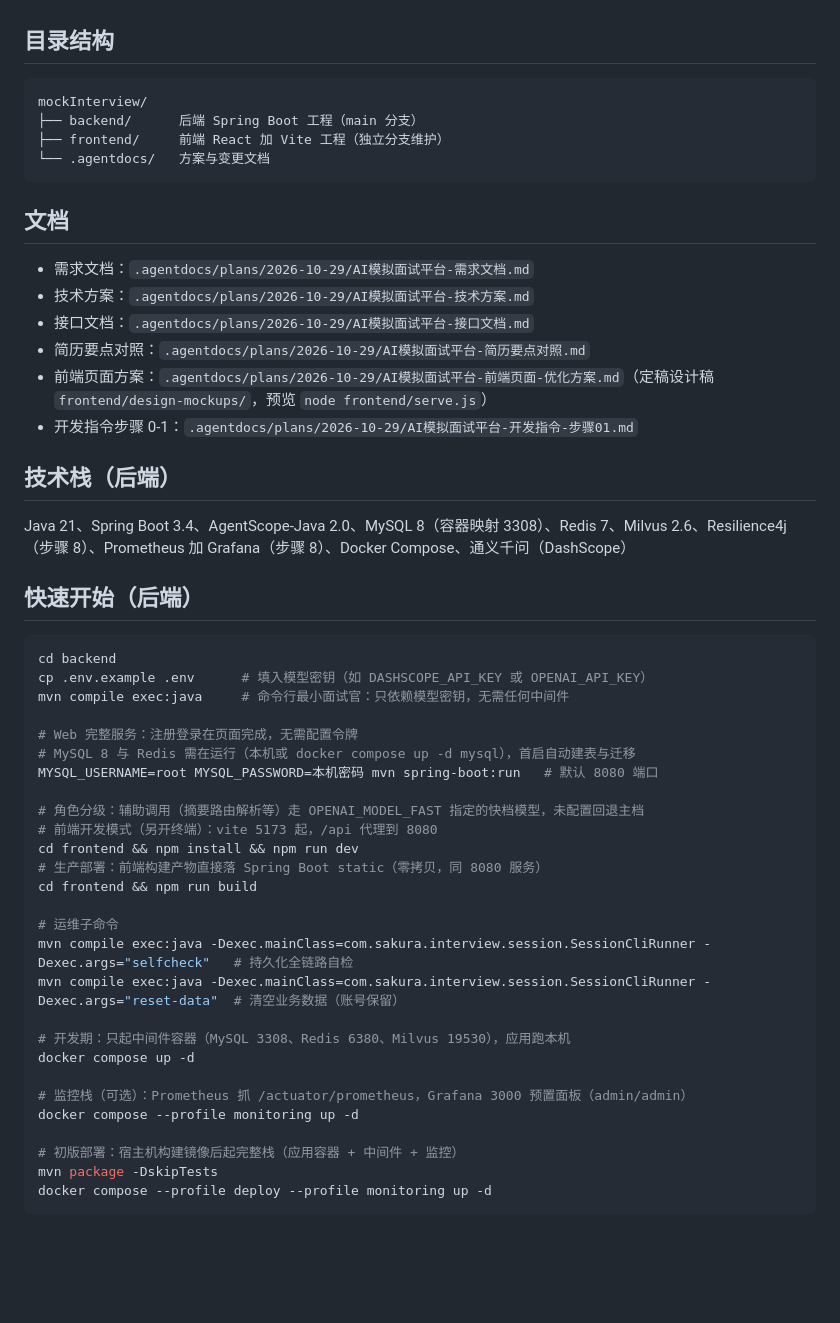
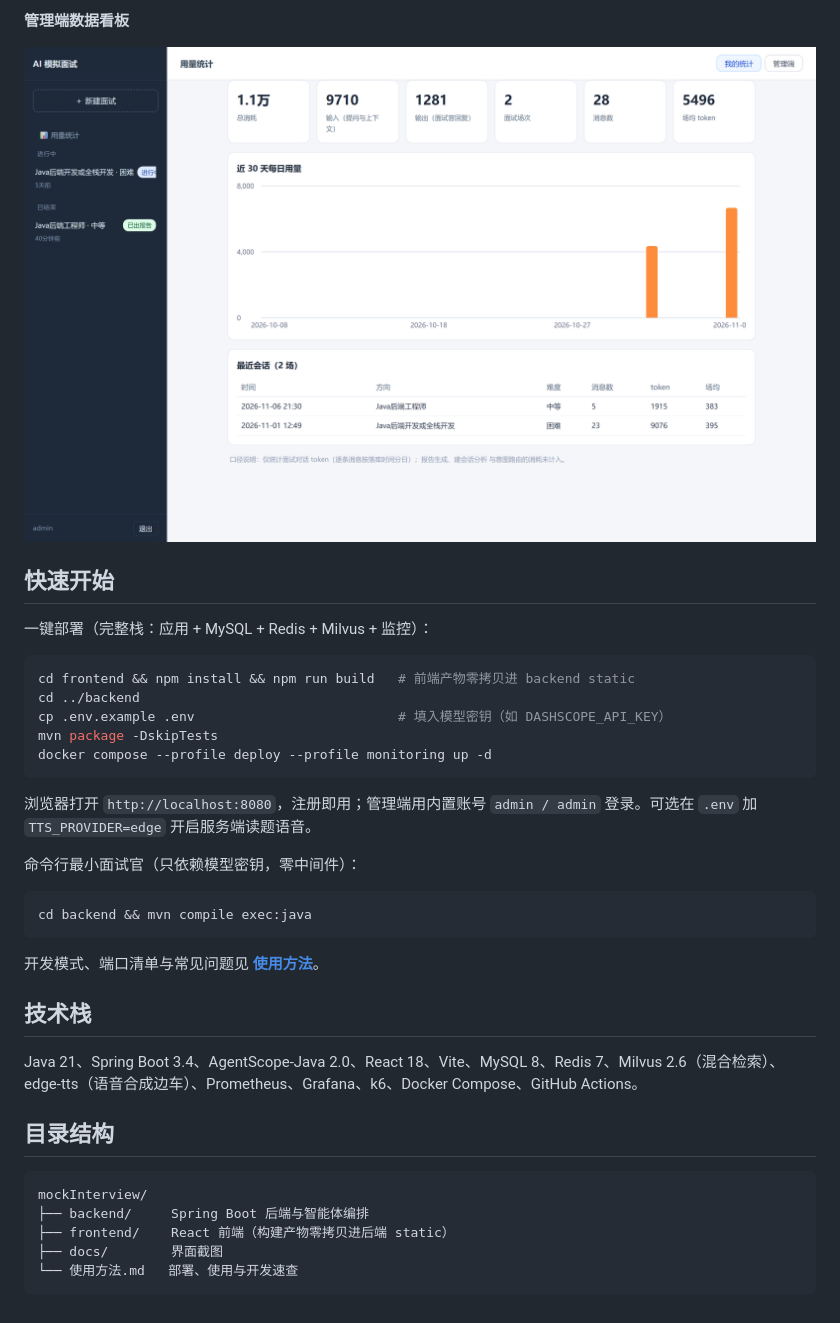
Before and after one commit to Sakura-hexo/mockInterview, a Markdown page: README.md, the part around one of its changes. Drawn GitHub-style; pictures changed too: docs/screenshots/stats.png (added); blank space fills up the shorter version.

Commit message:
docs: README 换新为演示门面——五页真机截图、功能清单、部署口径修订与 CI 任务名更新

````diff
--- a/README.md
+++ b/README.md
@@ -16,54 +60,39 @@
+**管理端数据看板**
+
+![数据看板](docs/screenshots/stats.png)
+
+## 快速开始
+
+一键部署（完整栈：应用 + MySQL + Redis + Milvus + 监控）：
+
+```bash
+cd frontend && npm install && npm run build   # 前端产物零拷贝进 backend static
+cd ../backend
+cp .env.example .env                          # 填入模型密钥（如 DASHSCOPE_API_KEY）
+mvn package -DskipTests
+docker compose --profile deploy --profile monitoring up -d
+```
+
+浏览器打开 `http://localhost:8080`，注册即用；管理端用内置账号 `admin / admin` 登录。可选在 `.env` 加 `TTS_PROVIDER=edge` 开启服务端读题语音。
+
+命令行最小面试官（只依赖模型密钥，零中间件）：
+
+```bash
+cd backend && mvn compile exec:java
+```
+
+开发模式、端口清单与常见问题见 **[使用方法](使用方法.md)**。
+
+## 技术栈
+
+Java 21、Spring Boot 3.4、AgentScope-Java 2.0、React 18、Vite、MySQL 8、Redis 7、Milvus 2.6（混合检索）、edge-tts（语音合成边车）、Prometheus、Grafana、k6、Docker Compose、GitHub Actions。
 
 ## 目录结构
 
 ```text
 mockInterview/
-├── backend/      后端 Spring Boot 工程（main 分支）
-├── frontend/     前端 React 加 Vite 工程（独立分支维护）
-└── .agentdocs/   方案与变更文档
+├── backend/     Spring Boot 后端与智能体编排
+├── frontend/    React 前端（构建产物零拷贝进后端 static）
+├── docs/        界面截图
+└── 使用方法.md   部署、使用与开发速查
 ```
-
-## 文档
-
-- 需求文档：`.agentdocs/plans/2026-10-29/AI模拟面试平台-需求文档.md`
-- 技术方案：`.agentdocs/plans/2026-10-29/AI模拟面试平台-技术方案.md`
-- 接口文档：`.agentdocs/plans/2026-10-29/AI模拟面试平台-接口文档.md`
-- 简历要点对照：`.agentdocs/plans/2026-10-29/AI模拟面试平台-简历要点对照.md`
-- 前端页面方案：`.agentdocs/plans/2026-10-29/AI模拟面试平台-前端页面-优化方案.md`（定稿设计稿 `frontend/design-mockups/`，预览 `node frontend/serve.js`）
-- 开发指令步骤 0-1：`.agentdocs/plans/2026-10-29/AI模拟面试平台-开发指令-步骤01.md`
-
-## 技术栈（后端）
-
-Java 21、Spring Boot 3.4、AgentScope-Java 2.0、MySQL 8（容器映射 3308）、Redis 7、Milvus 2.6、Resilience4j（步骤 8）、Prometheus 加 Grafana（步骤 8）、Docker Compose、通义千问（DashScope）
-
-## 快速开始（后端）
-
-```bash
-cd backend
-cp .env.example .env      # 填入模型密钥（如 DASHSCOPE_API_KEY 或 OPENAI_API_KEY）
-mvn compile exec:java     # 命令行最小面试官：只依赖模型密钥，无需任何中间件
-
-# Web 完整服务：注册登录在页面完成，无需配置令牌
-# MySQL 8 与 Redis 需在运行（本机或 docker compose up -d mysql），首启自动建表与迁移
-MYSQL_USERNAME=root MYSQL_PASSWORD=本机密码 mvn spring-boot:run   # 默认 8080 端口
-
-# 角色分级：辅助调用（摘要路由解析等）走 OPENAI_MODEL_FAST 指定的快档模型，未配置回退主档
-# 前端开发模式（另开终端）：vite 5173 起，/api 代理到 8080
-cd frontend && npm install && npm run dev
-# 生产部署：前端构建产物直接落 Spring Boot static（零拷贝，同 8080 服务）
-cd frontend && npm run build
-
-# 运维子命令
-mvn compile exec:java -Dexec.mainClass=com.sakura.interview.session.SessionCliRunner -Dexec.args="selfcheck"   # 持久化全链路自检
-mvn compile exec:java -Dexec.mainClass=com.sakura.interview.session.SessionCliRunner -Dexec.args="reset-data"  # 清空业务数据（账号保留）
-
-# 开发期：只起中间件容器（MySQL 3308、Redis 6380、Milvus 19530），应用跑本机
-docker compose up -d
-
-# 监控栈（可选）：Prometheus 抓 /actuator/prometheus，Grafana 3000 预置面板（admin/admin）
-docker compose --profile monitoring up -d
-
-# 初版部署：宿主机构建镜像后起完整栈（应用容器 + 中间件 + 监控）
-mvn package -DskipTests
-docker compose --profile deploy --profile monitoring up -d
-```
````
Also changed, not shown: other parts of README.md (+51 -7 lines), 使用方法.md (+4 -2 lines), docs/screenshots/history.png (added), docs/screenshots/interview.png (added), docs/screenshots/login.png (added), docs/screenshots/report.png (added), 1 other file.
